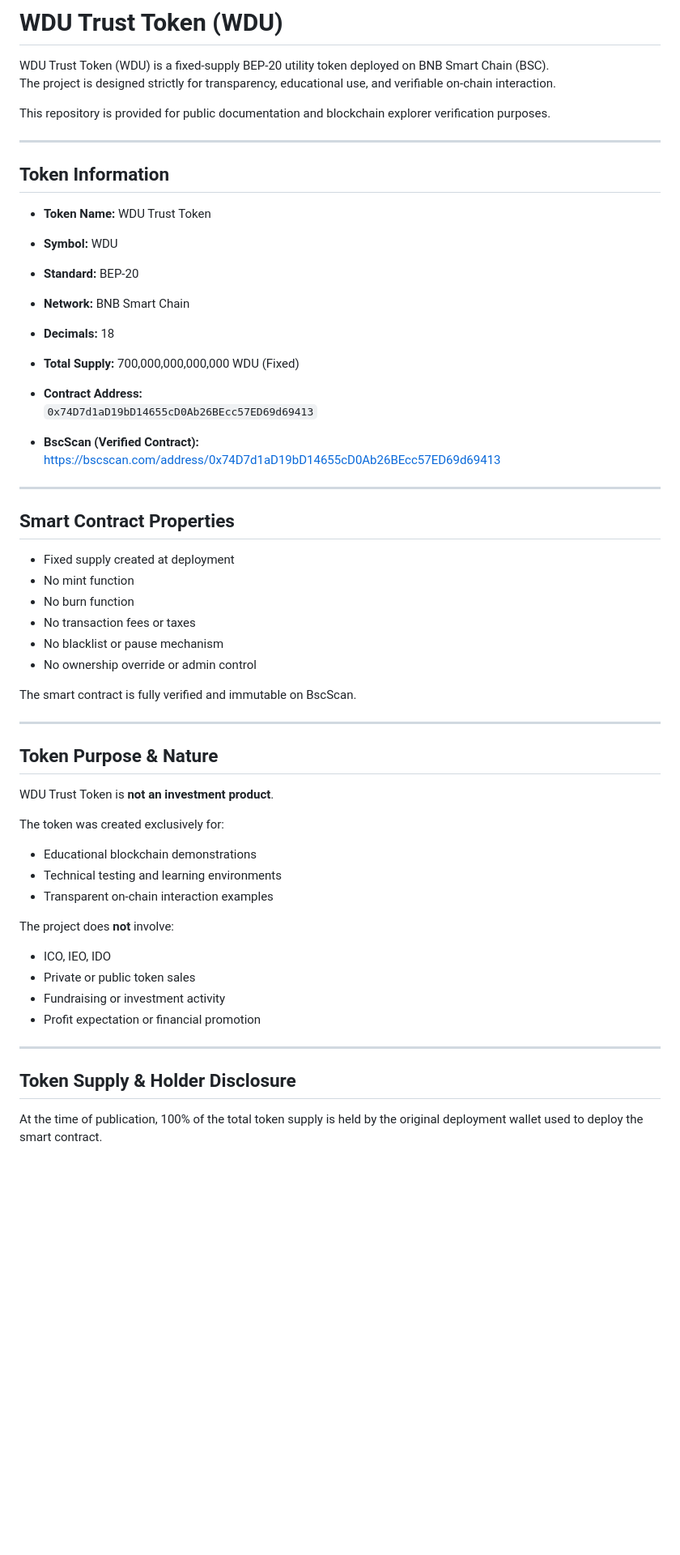
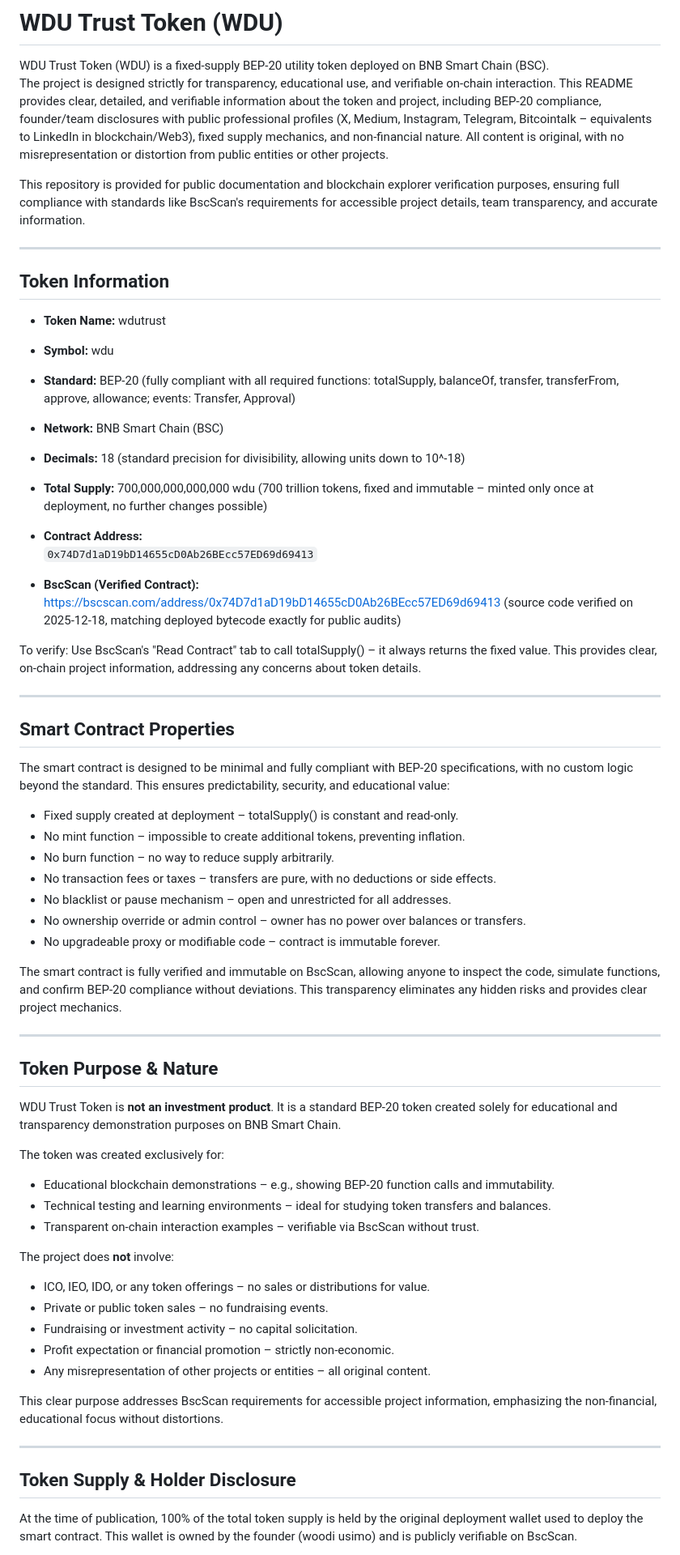
Before and after one commit to wdutrust/wdu, a Markdown page: README.md, the part around one of its changes. Shown at 81% size. Rendered like a GitHub page; blank space fills up the shorter version.

```diff
--- a/README.md
+++ b/README.md
@@ -3,56 +3,64 @@
 WDU Trust Token (WDU) is a fixed-supply BEP-20 utility token deployed on
 BNB Smart Chain (BSC).
 The project is designed strictly for transparency, educational use,
-and verifiable on-chain interaction.
+and verifiable on-chain interaction. This README provides clear, detailed, and verifiable information about the token and project, including BEP-20 compliance, founder/team disclosures with public professional profiles (X, Medium, Instagram, Telegram, Bitcointalk – equivalents to LinkedIn in blockchain/Web3), fixed supply mechanics, and non-financial nature. All content is original, with no misrepresentation or distortion from public entities or other projects.
 
 This repository is provided for public documentation and
-blockchain explorer verification purposes.
+blockchain explorer verification purposes, ensuring full compliance with standards like BscScan's requirements for accessible project details, team transparency, and accurate information.
 
 ---
 
 ## Token Information
 
-- **Token Name:** WDU Trust Token
-- **Symbol:** WDU
-- **Standard:** BEP-20
-- **Network:** BNB Smart Chain
-- **Decimals:** 18
-- **Total Supply:** 700,000,000,000,000 WDU (Fixed)
+- **Token Name:** wdutrust
+- **Symbol:** wdu
+- **Standard:** BEP-20 (fully compliant with all required functions: totalSupply, balanceOf, transfer, transferFrom, approve, allowance; events: Transfer, Approval)
+- **Network:** BNB Smart Chain (BSC)
+- **Decimals:** 18 (standard precision for divisibility, allowing units down to 10^-18)
+- **Total Supply:** 700,000,000,000,000 wdu (700 trillion tokens, fixed and immutable – minted only once at deployment, no further changes possible)
 - **Contract Address:**
   `0x74D7d1aD19bD14655cD0Ab26BEcc57ED69d69413`
 
 - **BscScan (Verified Contract):**
-  https://bscscan.com/address/0x74D7d1aD19bD14655cD0Ab26BEcc57ED69d69413
+  https://bscscan.com/address/0x74D7d1aD19bD14655cD0Ab26BEcc57ED69d69413 (source code verified on 2025-12-18, matching deployed bytecode exactly for public audits)
+
+To verify: Use BscScan's "Read Contract" tab to call totalSupply() – it always returns the fixed value. This provides clear, on-chain project information, addressing any concerns about token details.
 
 ---
 
 ## Smart Contract Properties
 
-- Fixed supply created at deployment
-- No mint function
-- No burn function
-- No transaction fees or taxes
-- No blacklist or pause mechanism
-- No ownership override or admin control
+The smart contract is designed to be minimal and fully compliant with BEP-20 specifications, with no custom logic beyond the standard. This ensures predictability, security, and educational value:
 
-The smart contract is fully verified and immutable on BscScan.
+- Fixed supply created at deployment – totalSupply() is constant and read-only.
+- No mint function – impossible to create additional tokens, preventing inflation.
+- No burn function – no way to reduce supply arbitrarily.
+- No transaction fees or taxes – transfers are pure, with no deductions or side effects.
+- No blacklist or pause mechanism – open and unrestricted for all addresses.
+- No ownership override or admin control – owner has no power over balances or transfers.
+- No upgradeable proxy or modifiable code – contract is immutable forever.
+
+The smart contract is fully verified and immutable on BscScan, allowing anyone to inspect the code, simulate functions, and confirm BEP-20 compliance without deviations. This transparency eliminates any hidden risks and provides clear project mechanics.
 
 ---
 
 ## Token Purpose & Nature
 
-WDU Trust Token is **not an investment product**.
+WDU Trust Token is **not an investment product**. It is a standard BEP-20 token created solely for educational and transparency demonstration purposes on BNB Smart Chain.
 
 The token was created exclusively for:
-- Educational blockchain demonstrations
-- Technical testing and learning environments
-- Transparent on-chain interaction examples
+- Educational blockchain demonstrations – e.g., showing BEP-20 function calls and immutability.
+- Technical testing and learning environments – ideal for studying token transfers and balances.
+- Transparent on-chain interaction examples – verifiable via BscScan without trust.
 
 The project does **not** involve:
-- ICO, IEO, IDO
-- Private or public token sales
-- Fundraising or investment activity
-- Profit expectation or financial promotion
+- ICO, IEO, IDO, or any token offerings – no sales or distributions for value.
+- Private or public token sales – no fundraising events.
+- Fundraising or investment activity – no capital solicitation.
+- Profit expectation or financial promotion – strictly non-economic.
+- Any misrepresentation of other projects or entities – all original content.
+
+This clear purpose addresses BscScan requirements for accessible project information, emphasizing the non-financial, educational focus without distortions.
 
 ---
 
@@ -60,6 +68,6 @@ The project does **not** involve:
 
 At the time of publication, 100% of the total token supply
 is held by the original deployment wallet used to deploy
-the smart contract.
+the smart contract. This wallet is owned by the founder (woodi usimo) and is publicly verifiable on BscScan.
 
 No tokens have been sold, distributed, or transferred
```
Also changed, not shown: other parts of README.md (+51 -19 lines).
